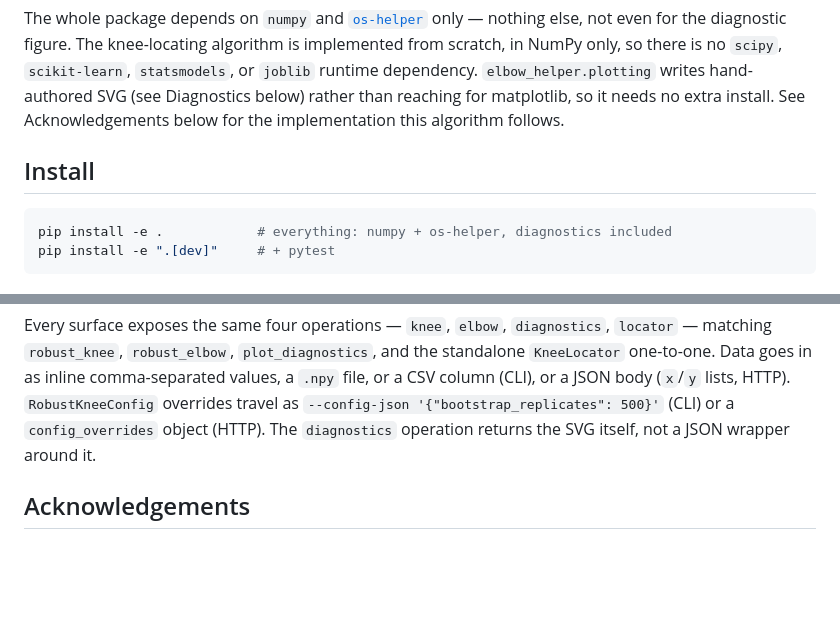
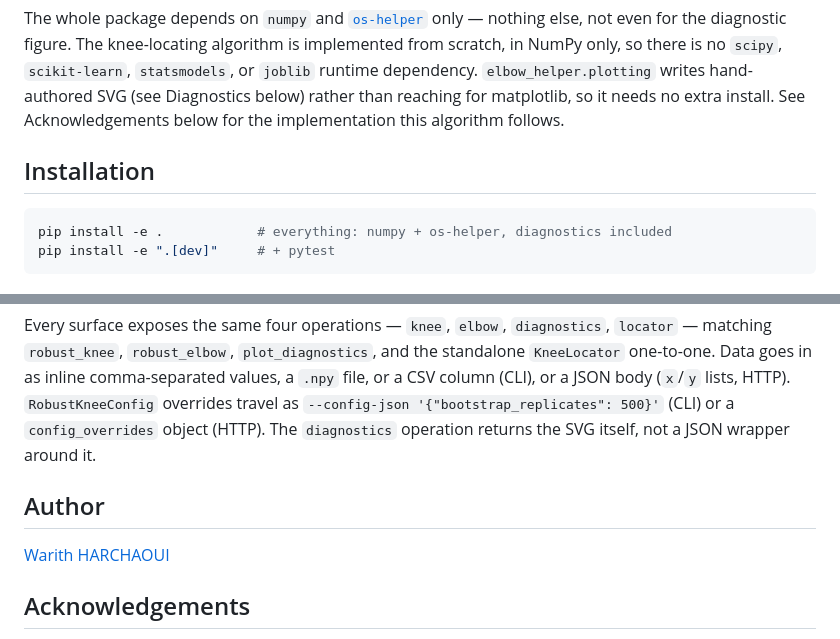
Before and after one commit to warith-harchaoui/elbow-helper, a Markdown page: README.md, 2 parts joined by grey strips. Rendered like a GitHub page; blank space fills up the shorter version.

````diff
--- a/README.md
+++ b/README.md
@@ -20,7 +28,7 @@ A knee, on a curve of diminishing returns, marks the point past which extra inpu
 
 The whole package depends on `numpy` and [`os-helper`](https://github.com/warith-harchaoui/os-helper) only — nothing else, not even for the diagnostic figure. The knee-locating algorithm is implemented from scratch, in NumPy only, so there is no `scipy`, `scikit-learn`, `statsmodels`, or `joblib` runtime dependency. `elbow_helper.plotting` writes hand-authored SVG (see Diagnostics below) rather than reaching for matplotlib, so it needs no extra install. See Acknowledgements below for the implementation this algorithm follows.
 
-## Install
+## Installation
 
 ```bash
 pip install -e .            # everything: numpy + os-helper, diagnostics included
@@ -166,6 +174,10 @@ uvicorn elbow_helper.mcp_server:app --port 8021
 
 Every surface exposes the same four operations — `knee`, `elbow`, `diagnostics`, `locator` — matching `robust_knee`, `robust_elbow`, `plot_diagnostics`, and the standalone `KneeLocator` one-to-one. Data goes in as inline comma-separated values, a `.npy` file, or a CSV column (CLI), or a JSON body (`x`/`y` lists, HTTP). `RobustKneeConfig` overrides travel as `--config-json '{"bootstrap_replicates": 500}'` (CLI) or a `config_overrides` object (HTTP). The `diagnostics` operation returns the SVG itself, not a JSON wrapper around it.
 
+## Author
+
+[Warith HARCHAOUI](https://linkedin.com/in/warith-harchaoui)
+
 ## Acknowledgements
 
 The from-scratch Kneedle implementation in `elbow_helper/locator.py` follows the algorithm described by Satopää, Albrecht, Irwin and Raghavan (ICDCSW 2011). Its traversal logic, orientation table and sensitivity threshold closely follow the implementation choices of [`kneed`](https://github.com/arvkevi/kneed) by Kevin Arvai, released under the BSD-3-Clause license:
````
Also changed, not shown: other parts of README.md (+8 -0 lines), LISEZ-MOI.md (+12 -0 lines).
